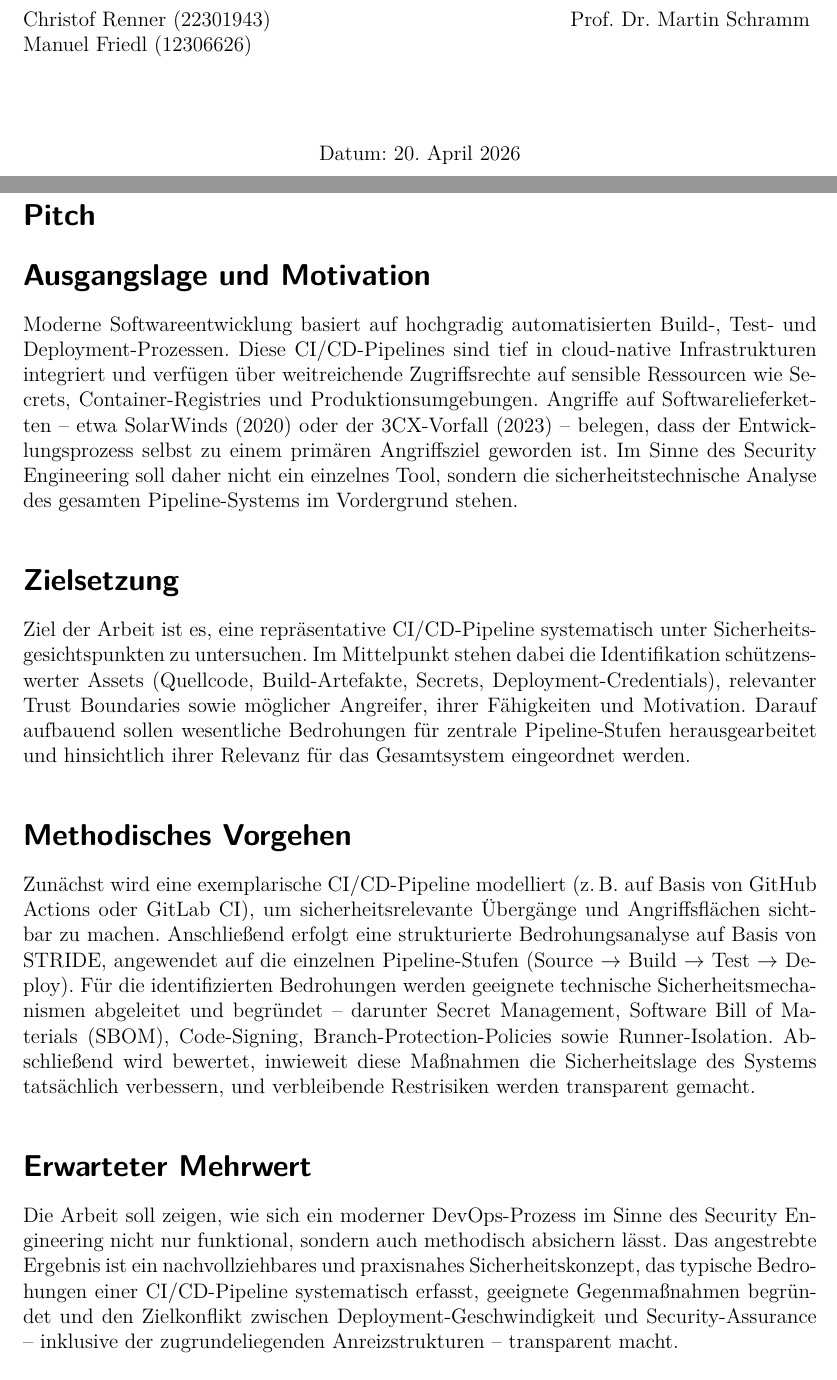
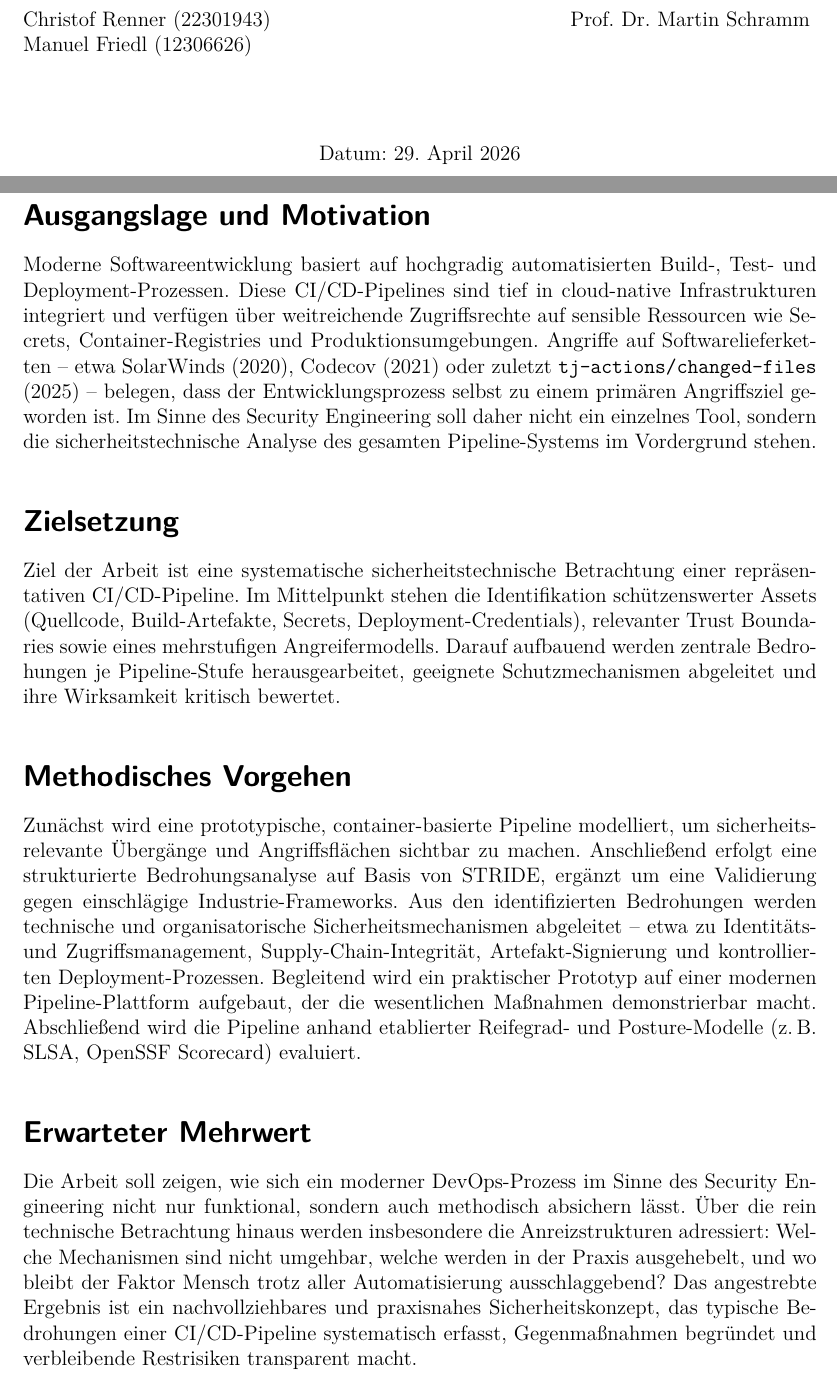
Before and after one commit to crnnr/SS26-Security-Engineering, a LaTeX document (Pitch/main.tex): two parts of pages 1 and 2 of 2, joined at a grey line, cut so that both start at the same text. Compiled offline with pdfLaTeX.

Commit message:
adjust pitch

```diff
--- a/Pitch/main.tex
+++ b/Pitch/main.tex
@@ -20,7 +20,7 @@
 \newcommand{\supervisor}{Prof.\ Dr.\ Martin Schramm}
 \newcommand{\studentA}{Christof Renner (22301943)}
 \newcommand{\studentB}{Manuel Friedl (12306626)}
-\newcommand{\submissiondate}{20.\ April 2026}
+\newcommand{\submissiondate}{29.\ April 2026}
 
 \begin{document}
 
@@ -53,47 +53,46 @@
 \end{titlepage}
 
 % ── Pitchseite ──────────────────────────────────────────
-\section*{Pitch}
 
 \section*{Ausgangslage und Motivation}
 Moderne Softwareentwicklung basiert auf hochgradig automatisierten Build-, Test- und
 Deployment-Prozessen. Diese CI/CD-Pipelines sind tief in cloud-native Infrastrukturen
 integriert und verfügen über weitreichende Zugriffsrechte auf sensible Ressourcen wie
 Secrets, Container-Registries und Produktionsumgebungen. Angriffe auf
-Softwarelieferketten -- etwa SolarWinds (2020) oder der 3CX-Vorfall (2023) -- belegen,
-dass der Entwicklungsprozess selbst zu einem primären Angriffsziel geworden ist. Im
-Sinne des Security Engineering soll daher nicht ein einzelnes Tool, sondern die
-sicherheitstechnische Analyse des gesamten Pipeline-Systems im Vordergrund stehen.
+Softwarelieferketten -- etwa SolarWinds (2020), Codecov (2021) oder zuletzt
+\texttt{tj-actions/changed-files} (2025) -- belegen, dass der Entwicklungsprozess
+selbst zu einem primären Angriffsziel geworden ist. Im Sinne des Security Engineering
+soll daher nicht ein einzelnes Tool, sondern die sicherheitstechnische Analyse des
+gesamten Pipeline-Systems im Vordergrund stehen.
 
 \section*{Zielsetzung}
-Ziel der Arbeit ist es, eine repräsentative CI/CD-Pipeline systematisch unter
-Sicherheitsgesichtspunkten zu untersuchen. Im Mittelpunkt stehen dabei die
-Identifikation schützenswerter Assets (Quellcode, Build-Artefakte, Secrets,
-Deployment-Credentials), relevanter Trust Boundaries sowie möglicher Angreifer, ihrer
-Fähigkeiten und Motivation. Darauf aufbauend sollen wesentliche Bedrohungen für
-zentrale Pipeline-Stufen herausgearbeitet und hinsichtlich ihrer Relevanz für das
-Gesamtsystem eingeordnet werden.
+Ziel der Arbeit ist eine systematische sicherheitstechnische Betrachtung einer
+repräsentativen CI/CD-Pipeline. Im Mittelpunkt stehen die Identifikation
+schützenswerter Assets (Quellcode, Build-Artefakte, Secrets, Deployment-Credentials),
+relevanter Trust Boundaries sowie eines mehrstufigen Angreifermodells.
+Darauf aufbauend werden zentrale Bedrohungen je Pipeline-Stufe herausgearbeitet,
+geeignete Schutzmechanismen abgeleitet und ihre Wirksamkeit kritisch bewertet.
 
 \section*{Methodisches Vorgehen}
-Zunächst wird eine exemplarische CI/CD-Pipeline modelliert (z.\,B.\ auf Basis von
-GitHub Actions oder GitLab CI), um sicherheitsrelevante Übergänge und
-Angriffsflächen sichtbar zu machen. Anschließend erfolgt eine strukturierte
-Bedrohungsanalyse auf Basis von STRIDE, angewendet auf die einzelnen
-Pipeline-Stufen (Source $\rightarrow$ Build $\rightarrow$ Test $\rightarrow$ Deploy).
-Für die identifizierten Bedrohungen werden geeignete technische
-Sicherheitsmechanismen abgeleitet und begründet -- darunter Secret Management,
-Software Bill of Materials (SBOM), Code-Signing, Branch-Protection-Policies sowie
-Runner-Isolation. Abschließend wird bewertet, inwieweit diese Maßnahmen die
-Sicherheitslage des Systems tatsächlich verbessern, und verbleibende Restrisiken
-werden transparent gemacht.
+Zunächst wird eine prototypische, container-basierte Pipeline modelliert, um
+sicherheitsrelevante Übergänge und Angriffsflächen sichtbar zu machen. Anschließend
+erfolgt eine strukturierte Bedrohungsanalyse auf Basis von STRIDE, ergänzt um eine
+Validierung gegen einschlägige Industrie-Frameworks. Aus den identifizierten
+Bedrohungen werden technische und organisatorische Sicherheitsmechanismen abgeleitet
+-- etwa zu Identitäts- und Zugriffsmanagement, Supply-Chain-Integrität, Artefakt-Signierung
+und kontrollierten Deployment-Prozessen. Begleitend wird ein praktischer Prototyp auf
+einer modernen Pipeline-Plattform aufgebaut, der die wesentlichen Maßnahmen
+demonstrierbar macht. Abschließend wird die Pipeline anhand etablierter Reifegrad- und
+Posture-Modelle (z.\,B.\ SLSA, OpenSSF Scorecard) evaluiert.
 
 \section*{Erwarteter Mehrwert}
 Die Arbeit soll zeigen, wie sich ein moderner DevOps-Prozess im Sinne des Security
-Engineering nicht nur funktional, sondern auch methodisch absichern lässt. Das
-angestrebte Ergebnis ist ein nachvollziehbares und praxisnahes Sicherheitskonzept,
-das typische Bedrohungen einer CI/CD-Pipeline systematisch erfasst, geeignete
-Gegenmaßnahmen begründet und den Zielkonflikt zwischen Deployment-Geschwindigkeit
-und Security-Assurance -- inklusive der zugrundeliegenden Anreizstrukturen -- transparent
-macht.
+Engineering nicht nur funktional, sondern auch methodisch absichern lässt. Über die
+rein technische Betrachtung hinaus werden insbesondere die Anreizstrukturen
+adressiert: Welche Mechanismen sind nicht umgehbar, welche werden in der Praxis
+ausgehebelt, und wo bleibt der Faktor Mensch trotz aller Automatisierung
+ausschlaggebend? Das angestrebte Ergebnis ist ein nachvollziehbares und praxisnahes
+Sicherheitskonzept, das typische Bedrohungen einer CI/CD-Pipeline systematisch erfasst,
+Gegenmaßnahmen begründet und verbleibende Restrisiken transparent macht.
 
 \end{document}
```
Also changed, not shown: Doc/main.pdf, Pitch/main.pdf.
